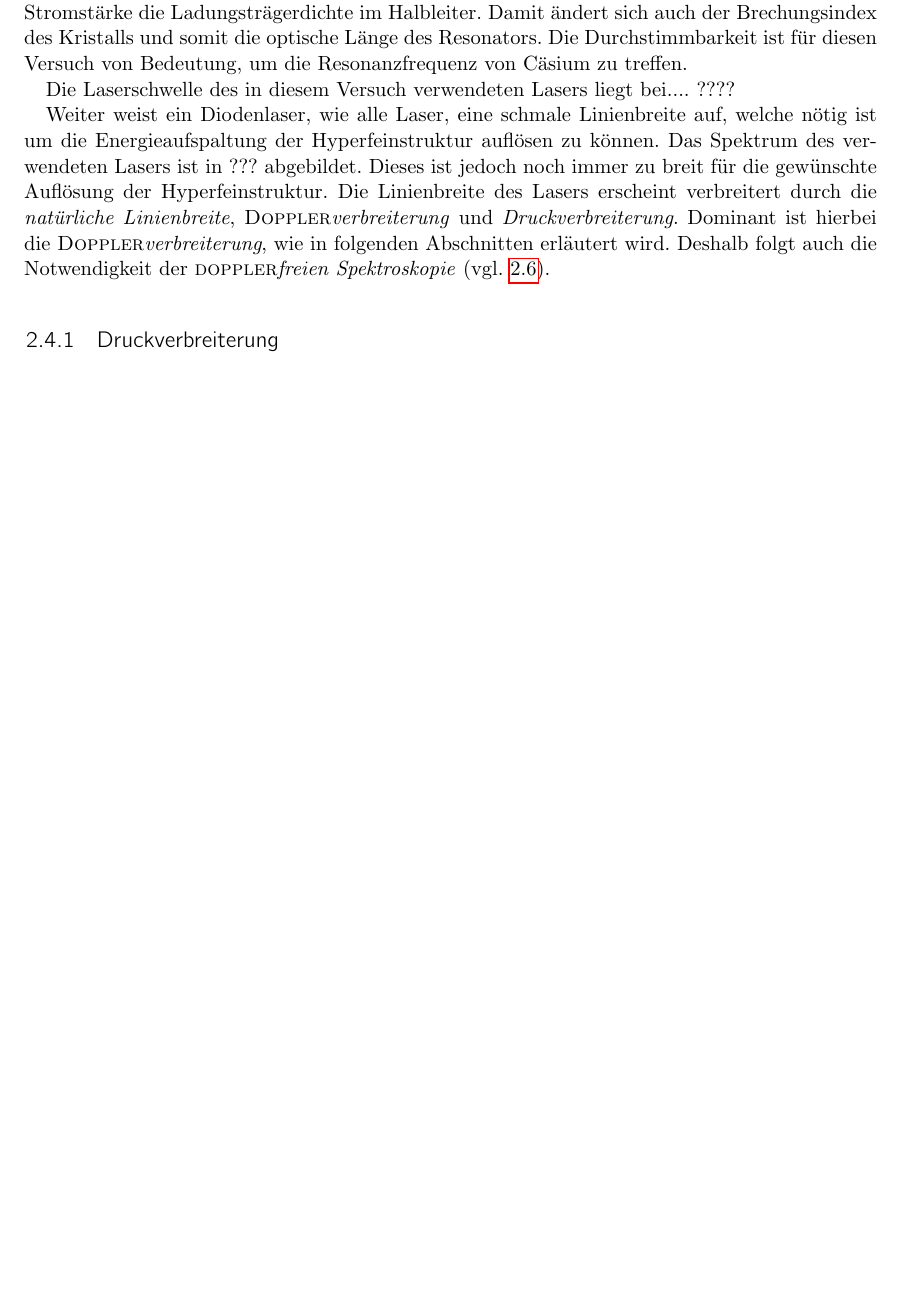
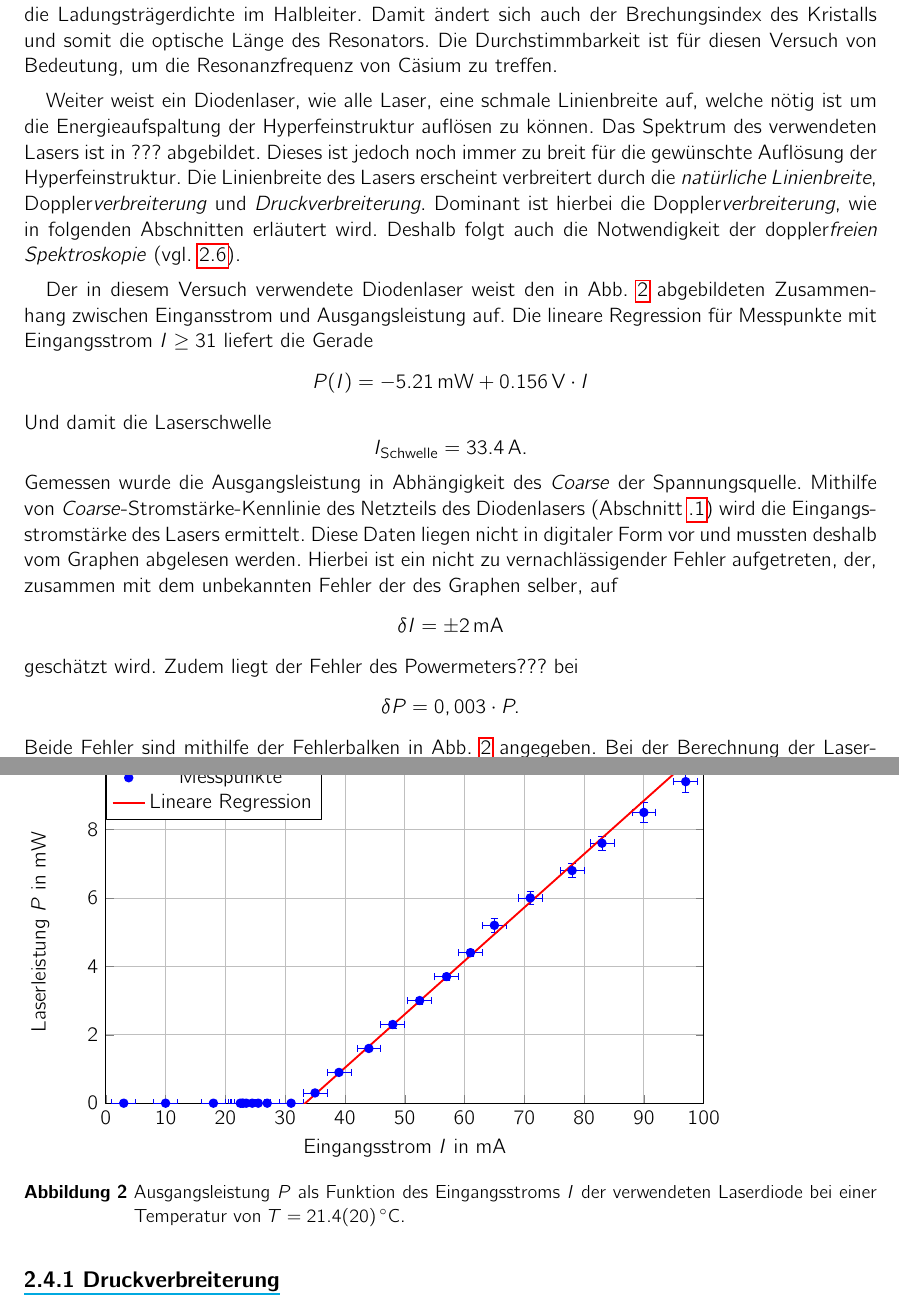
Before and after one commit to HermannBoettcher/Laserspektroskopie, a LaTeX thesis (bericht.tex, which reads kapitel/einleitung.tex, themeKonstanz.sty): part of page 9 of 10 before the commit and two parts of pages 8 and 9 of 12 after it, the two joined at a grey line, cut so that both start at the same text, the shorter picture padded with empty space. Compiled offline with pdfLaTeX.

Commit message:
auswertung 0.5

```diff
--- a/bericht.tex
+++ b/bericht.tex
@@ -73,7 +73,7 @@
 
 %\usepackage{themeKonstanzXelatexAddOn} % XeLaTeX mit Schriftart Arial, VOR dem Standardpaket importieren
 \usepackage{themeKonstanz} % Muss immer verwendet werden (Standardpaket)
-\usepackage{themeKonstanzStyleAddOn} % Style Add-On für andere Überschriften, NACH dem Standardpaket importieren
+%\usepackage{themeKonstanzStyleAddOn} % Style Add-On für andere Überschriften, NACH dem Standardpaket importieren
 
 
 
--- a/kapitel/einleitung.tex
+++ b/kapitel/einleitung.tex
@@ -122,10 +122,58 @@
 
       Einer der Vorteile eines Diodenlasers ist dessen Durchstimmbarkeit bezüglich der Frequenzen. In Abhängigkeit der Betriebstemperatur $T$ und der Stromstärke $I$ ??? ändert sich die Frequenz der Laserstrahlung. Die Temperatur beeinflusst die Ausdehnung des Kristalls und damit die Länge des Resonators. Unter Voraussetzung einer konstanten Temperatur ändert sich mit der Stromstärke die Ladungsträgerdichte im Halbleiter. Damit ändert sich auch der Brechungsindex des Kristalls und somit die optische Länge des Resonators.
       Die Durchstimmbarkeit ist für diesen Versuch von Bedeutung, um die Resonanzfrequenz von Cäsium zu treffen.
-
-      Die Laserschwelle des in diesem Versuch verwendeten Lasers liegt bei.... ????
+      \medskip
 
       Weiter weist ein Diodenlaser, wie alle Laser, eine schmale Linienbreite auf, welche nötig ist um die Energieaufspaltung der Hyperfeinstruktur auflösen zu können. Das Spektrum des verwendeten Lasers ist in ??? abgebildet. Dieses ist jedoch noch immer zu breit für die gewünschte Auflösung der Hyperfeinstruktur. Die Linienbreite des Lasers erscheint verbreitert durch die \textit{natürliche Linienbreite}, \textit{\textsc{Doppler}verbreiterung} und \textit{Druckverbreiterung}. Dominant ist hierbei die \textit{\textsc{Doppler}verbreiterung}, wie in folgenden Abschnitten erläutert wird. Deshalb folgt auch die Notwendigkeit der \textit{\textsc{doppler}freien Spektroskopie} (vgl. \ref{sec:dopplerfreie-spektroskopie}).
+      \medskip
+
+      Der in diesem Versuch verwendete Diodenlaser weist den in \cref{fig:laserschwelle} abgebildeten Zusammenhang zwischen Eingansstrom und Ausgangsleistung auf. Die lineare Regression für Messpunkte mit Eingangsstrom $I\ge 31$ liefert die Gerade
+      \begin{equation*}
+        P(I)=-\SI{5,21}{\milli\watt} + \SI{0,156}{\volt}\cdot I
+      \end{equation*}
+      Und damit die Laserschwelle
+      \begin{equation*}
+        I_\mathrm{Schwelle}=\SI{33,4}{\ampere}.
+      \end{equation*}
+      Gemessen wurde die Ausgangsleistung in Abhängigkeit des \textit{Coarse} der Spannungsquelle. Mithilfe von \textit{Coarse}-Stromstärke-Kennlinie des Netzteils des Diodenlasers (\cref{sec:netzteil-kennlinie}) wird die Eingangsstromstärke des Lasers ermittelt. Diese Daten liegen nicht in digitaler Form vor und mussten deshalb vom Graphen abgelesen werden. Hierbei ist ein nicht zu vernachlässigender Fehler aufgetreten, der, zusammen mit dem unbekannten Fehler der des Graphen selber, auf
+      \begin{equation*}
+        \delta I = \pm \SI{2}{\milli\ampere}
+      \end{equation*}
+      geschätzt wird. Zudem liegt der Fehler des Powermeters??? bei
+      \begin{equation*}
+        \delta P = 0,003 \cdot P.
+      \end{equation*}
+      Beide Fehler sind mithilfe der Fehlerbalken in \cref{fig:laserschwelle} angegeben. Bei der Berechnung der Laserschwelle wurde der Fehler des Powermeters mit der $\frac{1}{Fehler}$-Gewichtung berücksichtigt.
+
+      \begin{figure}[tb]
+        \begin{tikzpicture}
+            \def\Imin{0}
+    				\def\Imax{100}
+    				\def\Pmin{0}
+    				\def\Pmax{10}
+            %
+            \begin{axis}[
+              /tikz/line join=bevel,
+              width=0.8*\textwidth,
+              height=0.5*\textwidth,
+              grid,
+              legend style={at={(0,1)}, legend columns=1, anchor=north west},
+              every axis plot,
+    					xmin = \Imin, xmax = \Imax,
+    					ymin = \Pmin, ymax = \Pmax,
+    					xlabel = {Eingangsstrom $I$ in $\si{\milli\ampere}$},
+    					ylabel = {Laserleistung $P$ in $\si{\milli\watt}$},
+              ]
+    					% Add plots
+    					\addplot[only marks, color=blue, line width = 1pt] plot [error bars/.cd, y dir = both, y explicit, x dir = both, x explicit] table [x=current,y=power, x error=current-error, y error=power-error]{data/laser_threshold.txt};
+    					\addlegendentry{Messpunkte}
+    					\addplot[draw=red, line width = 1pt][domain=30:100]{-5.21048967 + 0.15615788 * x};
+    					\addlegendentry{Lineare Regression}
+            \end{axis}
+        \end{tikzpicture}
+        \caption{Ausgangsleistung $P$ als Funktion des Eingangsstroms $I$ der verwendeten Laserdiode bei einer Temperatur von $T=\SI{21,4(20)}{\celsius}$.}
+        \label{fig:laserschwelle}
+      \end{figure}
 
 
       \subsection{Druckverbreiterung}
--- a/themeKonstanz.sty
+++ b/themeKonstanz.sty
@@ -33,6 +38,8 @@
 % Codierung
 %\usepackage[utf8]{inputenc}
 \usepackage[ngerman]{babel}
+\renewcommand{\appendixpagename}{\appendixname}
+\renewcommand{\appendixtocname}{\appendixname}
 %\usepackage[T1]{fontenc}
 
 % Bibliographie
```
Also changed, not shown: bericht-blx.bib (+2 -2 lines), data/laser_threshold.txt (added, +25 -0 lines), kapitel/anhang.tex (added, +19 -0 lines), bericht.bbl, bericht.pdf, figures/Stromkennlinie_Laserdiode.pdf (added), bericht.tex (5 more changed lines), themeKonstanz.sty (13 more changed lines), 2 other files.
